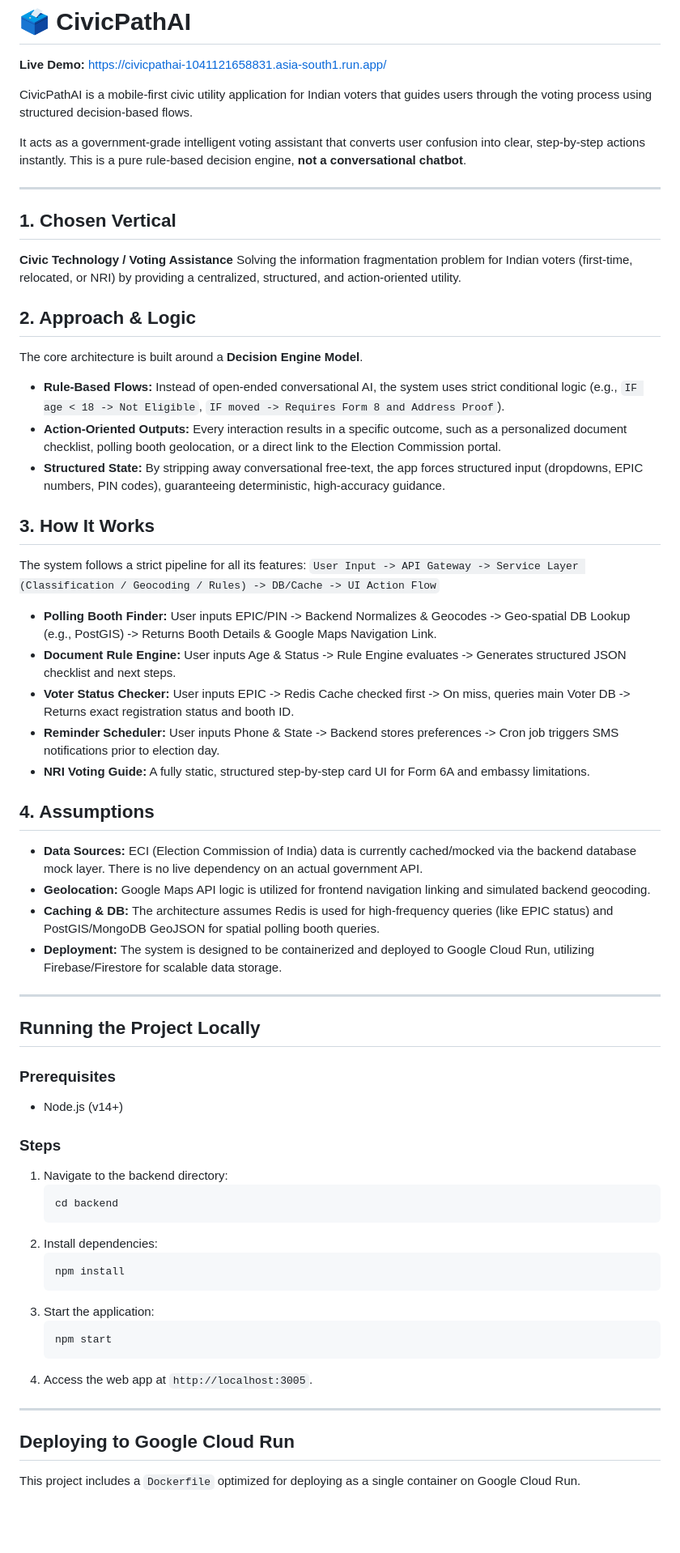
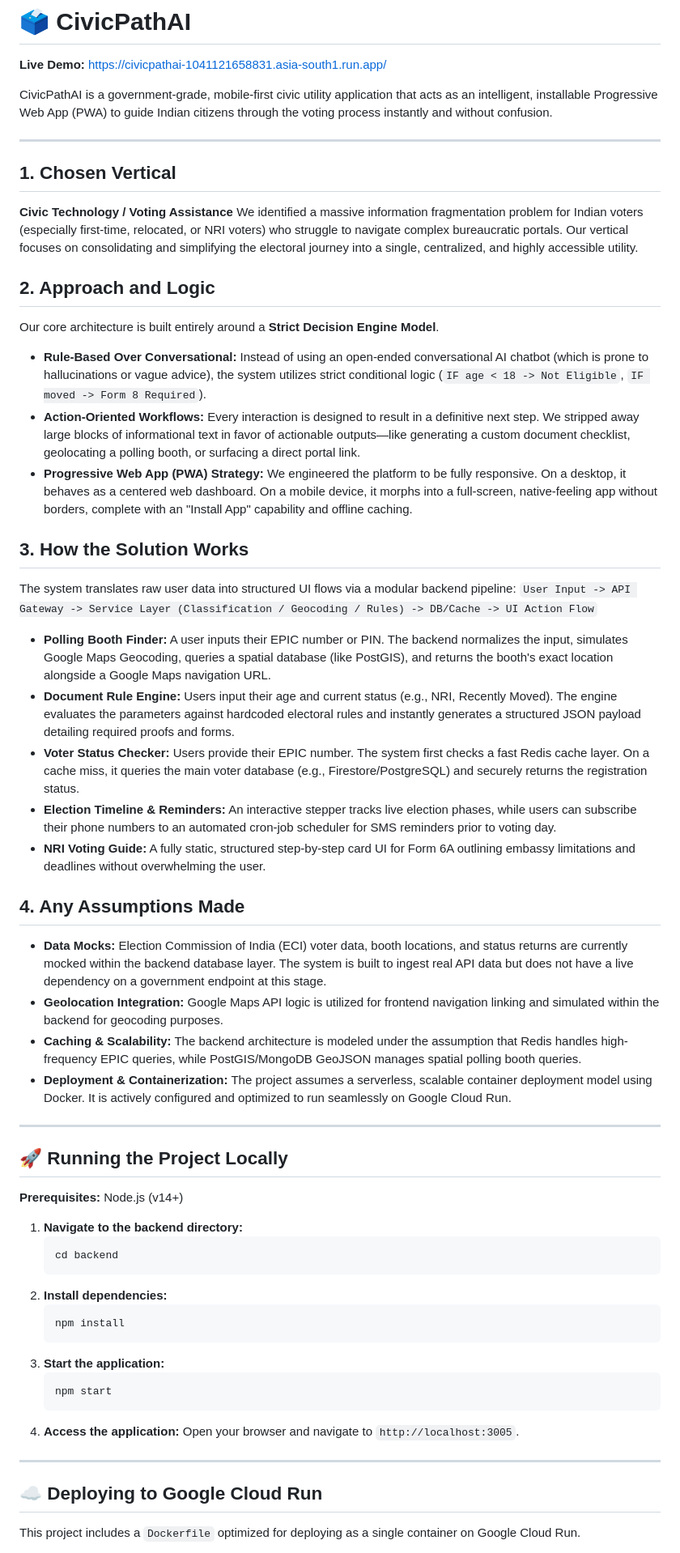
Before and after one commit to jayanitrivedi07-bit/CivicPathAI, a Markdown page: README.md, the part around one of its changes. Shown at 81% size. Drawn GitHub-style; blank space fills up the shorter version.

Commit message:
docs: write excellent structured README per requirements

````diff
--- a/README.md
+++ b/README.md
@@ -2,63 +2,60 @@
 
 **Live Demo:** [https://civicpathai-1041121658831.asia-south1.run.app/](https://civicpathai-1041121658831.asia-south1.run.app/)
 
-CivicPathAI is a mobile-first civic utility application for Indian voters that guides users through the voting process using structured decision-based flows.
-
-It acts as a government-grade intelligent voting assistant that converts user confusion into clear, step-by-step actions instantly. This is a pure rule-based decision engine, **not a conversational chatbot**.
+CivicPathAI is a government-grade, mobile-first civic utility application that acts as an intelligent, installable Progressive Web App (PWA) to guide Indian citizens through the voting process instantly and without confusion.
 
 ---
 
 ## 1. Chosen Vertical
 **Civic Technology / Voting Assistance**
-Solving the information fragmentation problem for Indian voters (first-time, relocated, or NRI) by providing a centralized, structured, and action-oriented utility.
+We identified a massive information fragmentation problem for Indian voters (especially first-time, relocated, or NRI voters) who struggle to navigate complex bureaucratic portals. Our vertical focuses on consolidating and simplifying the electoral journey into a single, centralized, and highly accessible utility.
 
-## 2. Approach & Logic
-The core architecture is built around a **Decision Engine Model**.
-- **Rule-Based Flows:** Instead of open-ended conversational AI, the system uses strict conditional logic (e.g., `IF age < 18 -> Not Eligible`, `IF moved -> Requires Form 8 and Address Proof`).
-- **Action-Oriented Outputs:** Every interaction results in a specific outcome, such as a personalized document checklist, polling booth geolocation, or a direct link to the Election Commission portal.
-- **Structured State:** By stripping away conversational free-text, the app forces structured input (dropdowns, EPIC numbers, PIN codes), guaranteeing deterministic, high-accuracy guidance.
+## 2. Approach and Logic
+Our core architecture is built entirely around a **Strict Decision Engine Model**.
+- **Rule-Based Over Conversational:** Instead of using an open-ended conversational AI chatbot (which is prone to hallucinations or vague advice), the system utilizes strict conditional logic (`IF age < 18 -> Not Eligible`, `IF moved -> Form 8 Required`).
+- **Action-Oriented Workflows:** Every interaction is designed to result in a definitive next step. We stripped away large blocks of informational text in favor of actionable outputs—like generating a custom document checklist, geolocating a polling booth, or surfacing a direct portal link.
+- **Progressive Web App (PWA) Strategy:** We engineered the platform to be fully responsive. On a desktop, it behaves as a centered web dashboard. On a mobile device, it morphs into a full-screen, native-feeling app without borders, complete with an "Install App" capability and offline caching.
 
-## 3. How It Works
-The system follows a strict pipeline for all its features:
+## 3. How the Solution Works
+The system translates raw user data into structured UI flows via a modular backend pipeline:
 `User Input -> API Gateway -> Service Layer (Classification / Geocoding / Rules) -> DB/Cache -> UI Action Flow`
 
-- **Polling Booth Finder:** User inputs EPIC/PIN -> Backend Normalizes & Geocodes -> Geo-spatial DB Lookup (e.g., PostGIS) -> Returns Booth Details & Google Maps Navigation Link.
-- **Document Rule Engine:** User inputs Age & Status -> Rule Engine evaluates -> Generates structured JSON checklist and next steps.
-- **Voter Status Checker:** User inputs EPIC -> Redis Cache checked first -> On miss, queries main Voter DB -> Returns exact registration status and booth ID.
-- **Reminder Scheduler:** User inputs Phone & State -> Backend stores preferences -> Cron job triggers SMS notifications prior to election day.
-- **NRI Voting Guide:** A fully static, structured step-by-step card UI for Form 6A and embassy limitations.
+- **Polling Booth Finder:** A user inputs their EPIC number or PIN. The backend normalizes the input, simulates Google Maps Geocoding, queries a spatial database (like PostGIS), and returns the booth's exact location alongside a Google Maps navigation URL.
+- **Document Rule Engine:** Users input their age and current status (e.g., NRI, Recently Moved). The engine evaluates the parameters against hardcoded electoral rules and instantly generates a structured JSON payload detailing required proofs and forms.
+- **Voter Status Checker:** Users provide their EPIC number. The system first checks a fast Redis cache layer. On a cache miss, it queries the main voter database (e.g., Firestore/PostgreSQL) and securely returns the registration status.
+- **Election Timeline & Reminders:** An interactive stepper tracks live election phases, while users can subscribe their phone numbers to an automated cron-job scheduler for SMS reminders prior to voting day.
+- **NRI Voting Guide:** A fully static, structured step-by-step card UI for Form 6A outlining embassy limitations and deadlines without overwhelming the user.
 
-## 4. Assumptions
-- **Data Sources:** ECI (Election Commission of India) data is currently cached/mocked via the backend database mock layer. There is no live dependency on an actual government API.
-- **Geolocation:** Google Maps API logic is utilized for frontend navigation linking and simulated backend geocoding.
-- **Caching & DB:** The architecture assumes Redis is used for high-frequency queries (like EPIC status) and PostGIS/MongoDB GeoJSON for spatial polling booth queries.
-- **Deployment:** The system is designed to be containerized and deployed to Google Cloud Run, utilizing Firebase/Firestore for scalable data storage.
+## 4. Any Assumptions Made
+- **Data Mocks:** Election Commission of India (ECI) voter data, booth locations, and status returns are currently mocked within the backend database layer. The system is built to ingest real API data but does not have a live dependency on a government endpoint at this stage.
+- **Geolocation Integration:** Google Maps API logic is utilized for frontend navigation linking and simulated within the backend for geocoding purposes.
+- **Caching & Scalability:** The backend architecture is modeled under the assumption that Redis handles high-frequency EPIC queries, while PostGIS/MongoDB GeoJSON manages spatial polling booth queries.
+- **Deployment & Containerization:** The project assumes a serverless, scalable container deployment model using Docker. It is actively configured and optimized to run seamlessly on Google Cloud Run.
 
 ---
 
-## Running the Project Locally
+## 🚀 Running the Project Locally
 
-### Prerequisites
-- Node.js (v14+)
+**Prerequisites:** Node.js (v14+)
 
-### Steps
-1. Navigate to the backend directory:
+1. **Navigate to the backend directory:**
    ```bash
    cd backend
    ```
-2. Install dependencies:
+2. **Install dependencies:**
    ```bash
    npm install
    ```
-3. Start the application:
+3. **Start the application:**
    ```bash
    npm start
    ```
-4. Access the web app at `http://localhost:3005`.
+4. **Access the application:**
+   Open your browser and navigate to `http://localhost:3005`.
 
 ---
 
-## Deploying to Google Cloud Run
+## ☁️ Deploying to Google Cloud Run
 
 This project includes a `Dockerfile` optimized for deploying as a single container on Google Cloud Run.
 
````
Also changed, not shown: other parts of README.md (+0 -2 lines).
